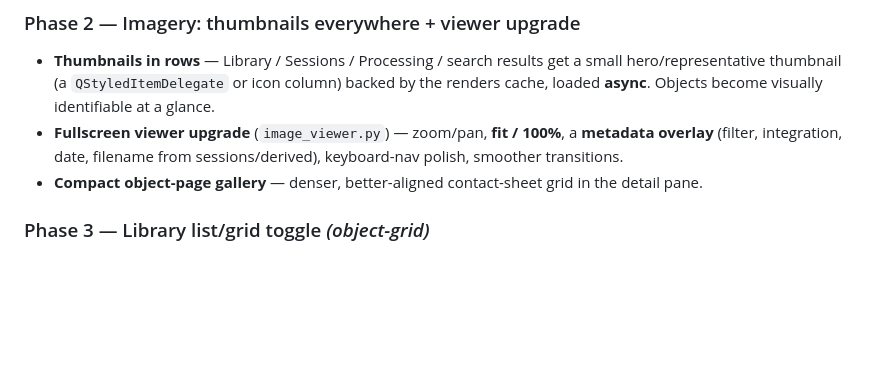
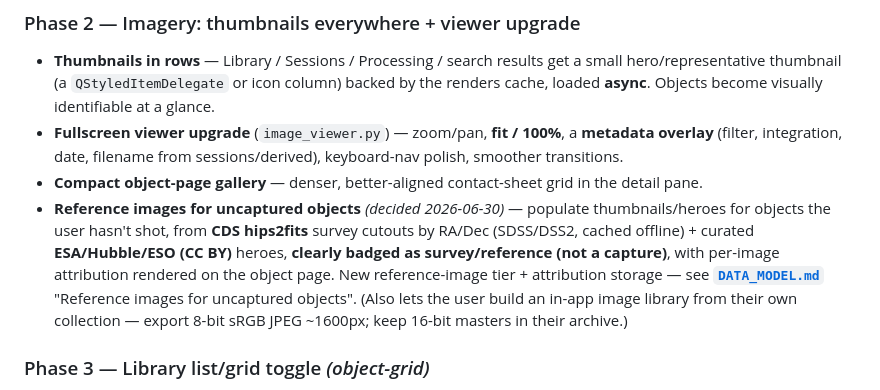
Before and after one commit to mjm1138/m110, a Markdown page: UI_ROADMAP.md, the part around the change. GitHub-like rendering; blank space fills up the shorter version.

```diff
--- a/UI_ROADMAP.md
+++ b/UI_ROADMAP.md
@@ -145,6 +145,14 @@ Apply tokens across the current pages; no new views.
   keyboard-nav polish, smoother transitions.
 - **Compact object-page gallery** — denser, better-aligned contact-sheet grid in the
   detail pane.
+- **Reference images for uncaptured objects** *(decided 2026-06-30)* — populate
+  thumbnails/heroes for objects the user hasn't shot, from **CDS hips2fits** survey
+  cutouts by RA/Dec (SDSS/DSS2, cached offline) + curated **ESA/Hubble/ESO (CC BY)**
+  heroes, **clearly badged as survey/reference (not a capture)**, with per-image
+  attribution rendered on the object page. New reference-image tier + attribution
+  storage — see **[`DATA_MODEL.md`](DATA_MODEL.md)** "Reference images for uncaptured
+  objects". (Also lets the user build an in-app image library from their own collection
+  — export 8-bit sRGB JPEG ~1600px; keep 16-bit masters in their archive.)
 
 ### Phase 3 — Library list/grid toggle  *(object-grid)*
 - A **grid view** of the Library: one **tile per object** (hero thumbnail + id/name +
```
Also changed, not shown: BUGS.md (+1 -1 lines), DATA_MODEL.md (+24 -0 lines).
